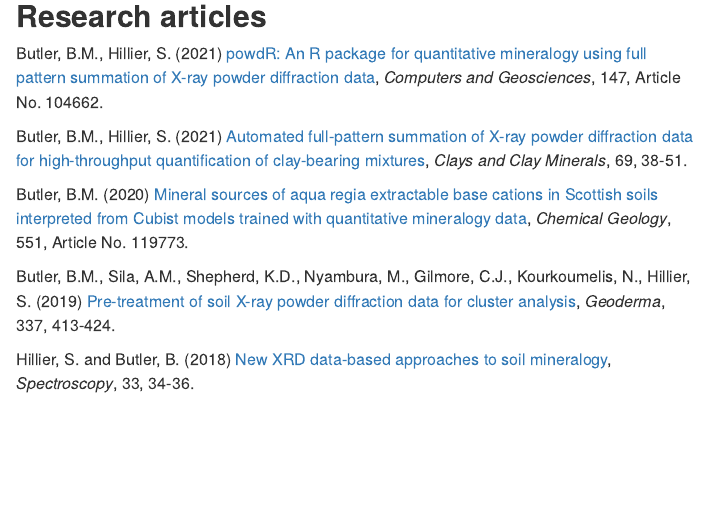
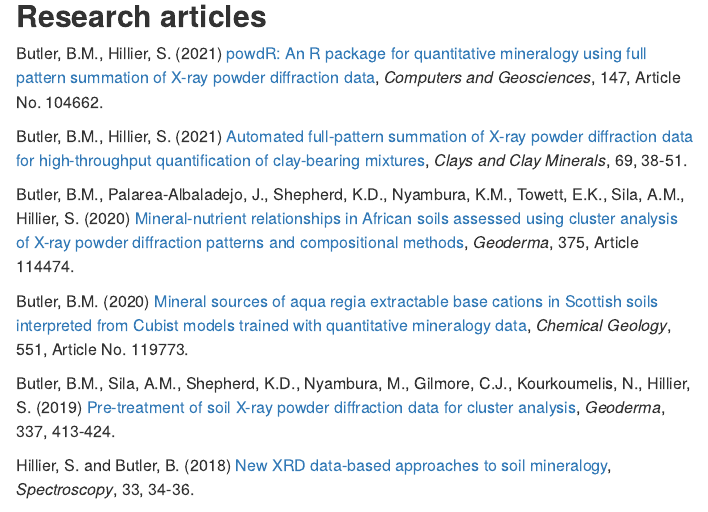
Before and after one commit to SteveHillier/DigitalMineralogyWebsite-forked, an R Markdown document (publications.Rmd): the page in a window 1100 px wide, from 100 px down. Rendered offline with R 4.5, knitr and Pandoc, with nearby package versions.

Commit message:
Updated publications

```diff
--- a/publications.Rmd
+++ b/publications.Rmd
@@ -30,6 +30,8 @@ output:
 Butler, B.M., Hillier, S. (2021) [powdR: An R package for quantitative mineralogy using full pattern summation of X-ray powder diffraction data](https://doi.org/10.1016/j.cageo.2020.104662), *Computers and Geosciences*, 147, Article No. 104662.
 
 Butler, B.M., Hillier, S. (2021) [Automated full-pattern summation of X-ray powder diffraction data for high-throughput quantification of clay-bearing mixtures](https://doi.org/10.1007/s42860-020-00105-6), *Clays and Clay Minerals*, 69, 38-51.
+
+Butler, B.M., Palarea-Albaladejo, J., Shepherd, K.D., Nyambura, K.M., Towett, E.K., Sila, A.M., Hillier, S. (2020) [Mineral-nutrient relationships in African soils assessed using cluster analysis of X-ray powder diffraction patterns and compositional methods](https://doi.org/10.1016/j.geoderma.2020.114474), *Geoderma*, 375, Article 114474.
 
 Butler, B.M. (2020) [Mineral sources of aqua regia extractable base cations in Scottish soils interpreted from Cubist models trained with quantitative mineralogy data](https://doi.org/10.1016/j.chemgeo.2020.119773), *Chemical Geology*, 551, Article No. 119773.
 
```
Also changed, not shown: 1 other file.
